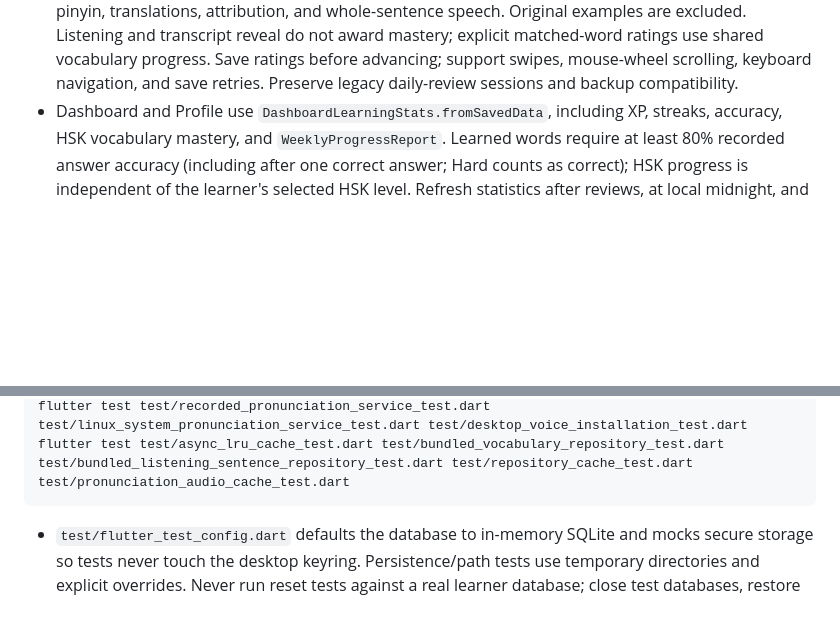
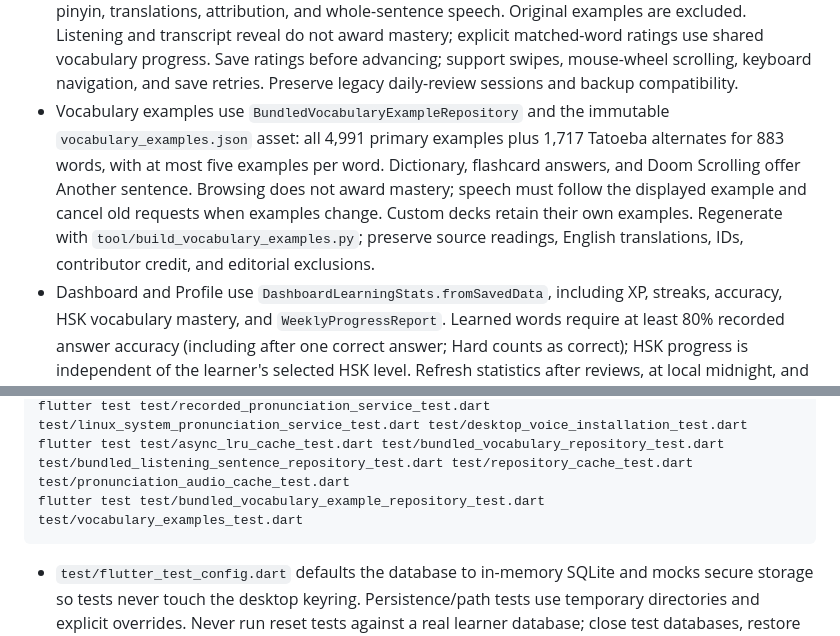
Before and after one commit to llee05/my-language-app, a Markdown page: AGENTS.md, 2 parts joined by grey strips. Drawn GitHub-style; blank space fills up the shorter version.

````diff
--- a/AGENTS.md
+++ b/AGENTS.md
@@ -80,6 +80,14 @@ Check implementation and tests before describing an existing feature as planned.
   advancing; support swipes, mouse-wheel scrolling, keyboard navigation, and
   save retries.
   Preserve legacy daily-review sessions and backup compatibility.
+- Vocabulary examples use `BundledVocabularyExampleRepository` and the immutable
+  `vocabulary_examples.json` asset: all 4,991 primary examples plus 1,717 Tatoeba
+  alternates for 883 words, with at most five examples per word. Dictionary,
+  flashcard answers, and Doom Scrolling offer Another sentence. Browsing does
+  not award mastery; speech must follow the displayed example and cancel old
+  requests when examples change. Custom decks retain their own examples.
+  Regenerate with `tool/build_vocabulary_examples.py`; preserve source readings,
+  English translations, IDs, contributor credit, and editorial exclusions.
 - Dashboard and Profile use `DashboardLearningStats.fromSavedData`, including
   XP, streaks, accuracy, HSK vocabulary mastery, and `WeeklyProgressReport`.
   Learned words require at least 80% recorded answer accuracy (including after
@@ -217,6 +225,7 @@ flutter test test/backup_repository_test.dart test/backup_settings_test.dart tes
 flutter test test/android_pronunciation_test.dart test/system_pronunciation_service_test.dart test/pronunciation_button_test.dart
 flutter test test/recorded_pronunciation_service_test.dart test/linux_system_pronunciation_service_test.dart test/desktop_voice_installation_test.dart
 flutter test test/async_lru_cache_test.dart test/bundled_vocabulary_repository_test.dart test/bundled_listening_sentence_repository_test.dart test/repository_cache_test.dart test/pronunciation_audio_cache_test.dart
+flutter test test/bundled_vocabulary_example_repository_test.dart test/vocabulary_examples_test.dart
 ```
 
 - `test/flutter_test_config.dart` defaults the database to in-memory SQLite and
````
Also changed, not shown: README.md (+12 -1 lines), assets/data/README.md (+27 -0 lines).
